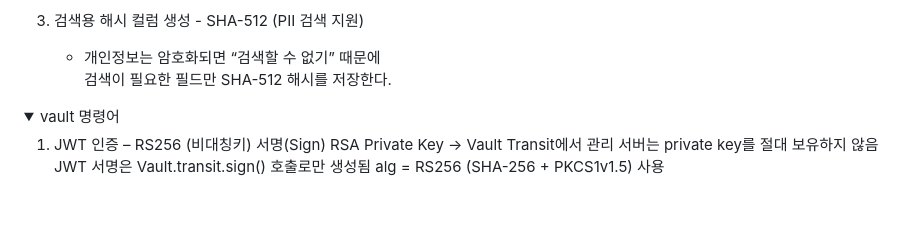
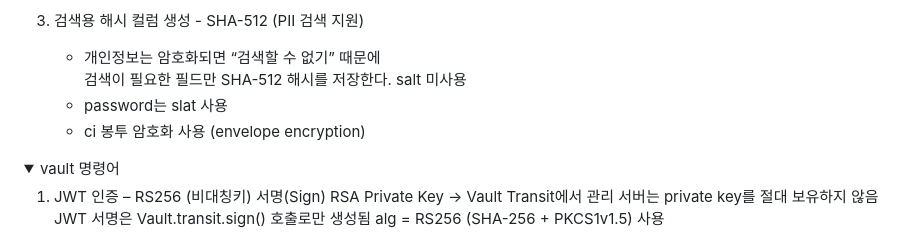
Before and after one commit to No1stone/boot-base, a Markdown page: api-auth/README.md, the part around the change. Rendered like a GitHub page; folded sections open; blank space fills up the shorter version.

Commit message:
[api-auth][feat]: 보안 설명 추가

```diff
--- a/api-auth/README.md
+++ b/api-auth/README.md
@@ -23,7 +23,9 @@
 
 3. 검색용 해시 컬럼 생성 - SHA-512 (PII 검색 지원)
     - 개인정보는 암호화되면 “검색할 수 없기” 때문에
-      검색이 필요한 필드만 SHA-512 해시를 저장한다.
+      검색이 필요한 필드만 SHA-512 해시를 저장한다.  salt 미사용
+    - password는 slat 사용
+    - ci 봉투 암호화 사용 (envelope encryption)
 
 <details> <summary>vault 명령어</summary>
 
```
